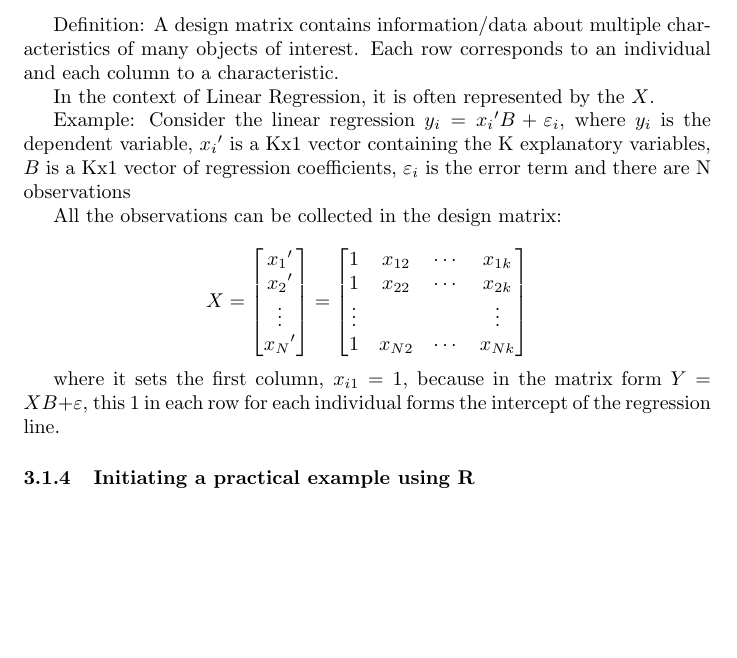
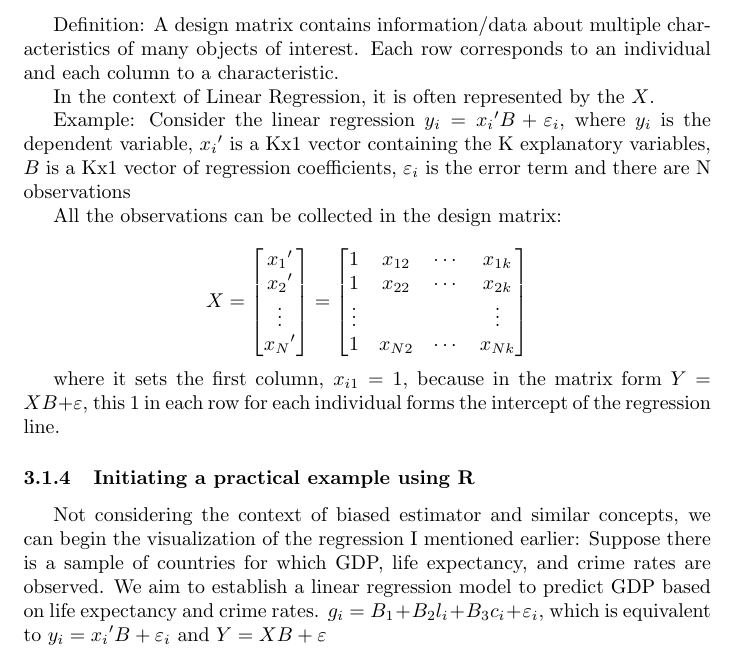
Before and after one commit to tgomiero/econometrics.f, a LaTeX document (econometrics main text (and pdf)/econometrics.tex): part of page 9 of 9, cut so that both start at the same text, the shorter picture padded with empty space. Compiled offline with pdfLaTeX.

Commit message:
Updates from Overleaf

```diff
--- a/econometrics main text (and pdf)/econometrics.tex
+++ b/econometrics main text (and pdf)/econometrics.tex
@@ -249,8 +249,9 @@ All the observations can be collected in the design matrix:
 where it sets the first column, \(x_{i1} = 1\), because in the matrix form \(Y = XB + \varepsilon\), this 1 in each row for each individual forms the intercept of the regression line.
 
 \subsubsection{Initiating a practical example using R}
-
-
+Not considering the context of biased estimator and similar concepts, we can begin the visualization of the regression I mentioned earlier:
+Suppose there is a sample of countries for which GDP, life expectancy, and crime rates are observed. We aim to establish a linear regression model to predict GDP based on life expectancy and crime rates.
+\(g_i = B_1 + B_2l_i + B_3c_i + \varepsilon_i \), which is equivalent to \(y_i = x_i\textquotesingle B + \varepsilon_i\) and \(Y = XB + \varepsilon\)
 
 
 
```
Also changed, not shown: econometrics PDF (2).pdf (deleted), econometrics main text (and pdf)/econometrics PDF (2).pdf (deleted), econometrics main text (and pdf)/econometricsPDF (3).pdf (added), econometricsPDF (3).pdf (added).
